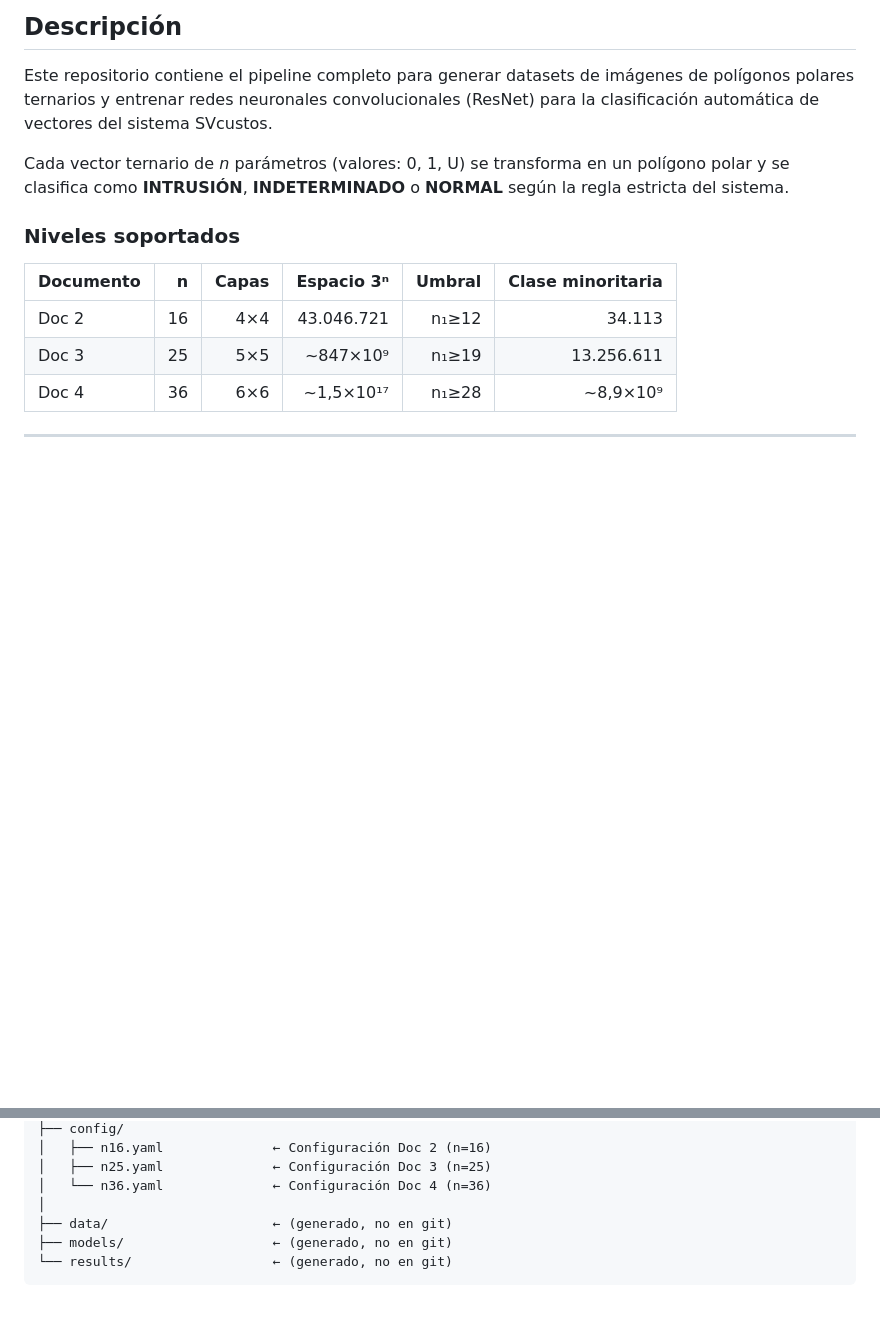
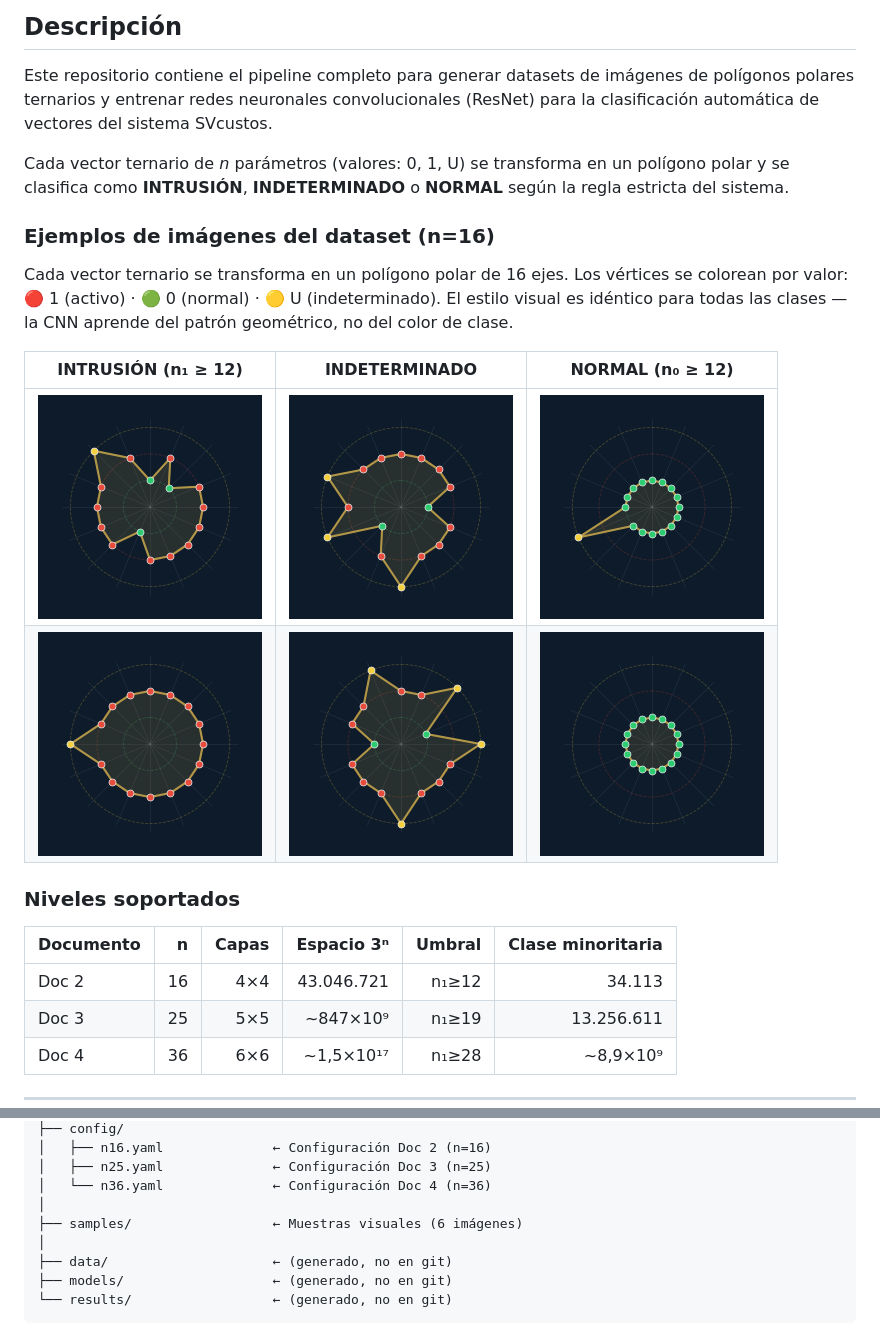
Before and after one commit to juantoniolloretegea/SVcustos-dataset, a Markdown page: README.md, 2 parts joined by grey strips. GitHub-like rendering; blank space fills up the shorter version.

```diff
--- a/README.md
+++ b/README.md
@@ -13,6 +13,15 @@
 Este repositorio contiene el pipeline completo para generar datasets de imágenes de polígonos polares ternarios y entrenar redes neuronales convolucionales (ResNet) para la clasificación automática de vectores del sistema SVcustos.
 
 Cada vector ternario de *n* parámetros (valores: 0, 1, U) se transforma en un polígono polar y se clasifica como **INTRUSIÓN**, **INDETERMINADO** o **NORMAL** según la regla estricta del sistema.
+
+### Ejemplos de imágenes del dataset (n=16)
+
+Cada vector ternario se transforma en un polígono polar de 16 ejes. Los vértices se colorean por valor: 🔴 1 (activo) · 🟢 0 (normal) · 🟡 U (indeterminado). El estilo visual es idéntico para todas las clases — la CNN aprende del patrón geométrico, no del color de clase.
+
+| INTRUSIÓN (n₁ ≥ 12) | INDETERMINADO | NORMAL (n₀ ≥ 12) |
+|:---:|:---:|:---:|
+| ![](samples/sample_intrusion_1.png) | ![](samples/sample_indeterminado_1.png) | ![](samples/sample_normal_1.png) |
+| ![](samples/sample_intrusion_2.png) | ![](samples/sample_indeterminado_2.png) | ![](samples/sample_normal_2.png) |
 
 ### Niveles soportados
 
@@ -121,6 +130,8 @@ SVcustos-dataset/
 │   ├── n25.yaml              ← Configuración Doc 3 (n=25)
 │   └── n36.yaml              ← Configuración Doc 4 (n=36)
 │
+├── samples/                  ← Muestras visuales (6 imágenes)
+│
 ├── data/                     ← (generado, no en git)
 ├── models/                   ← (generado, no en git)
 └── results/                  ← (generado, no en git)
```
